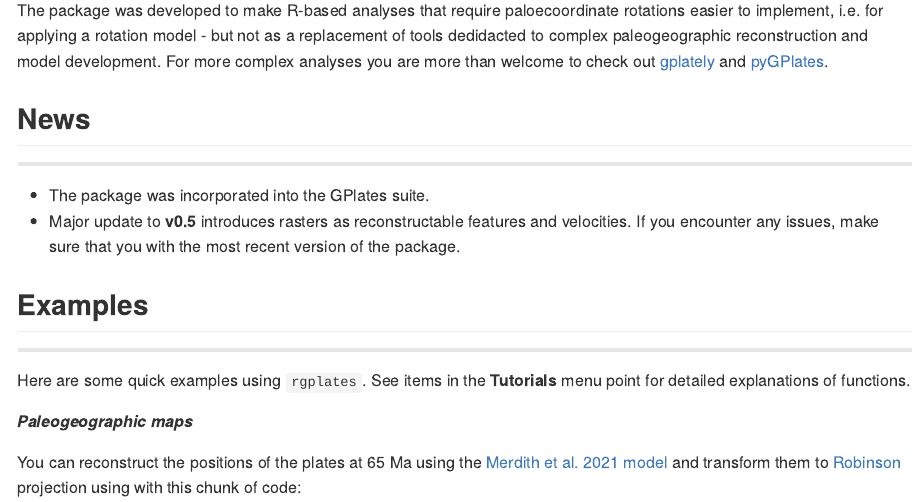
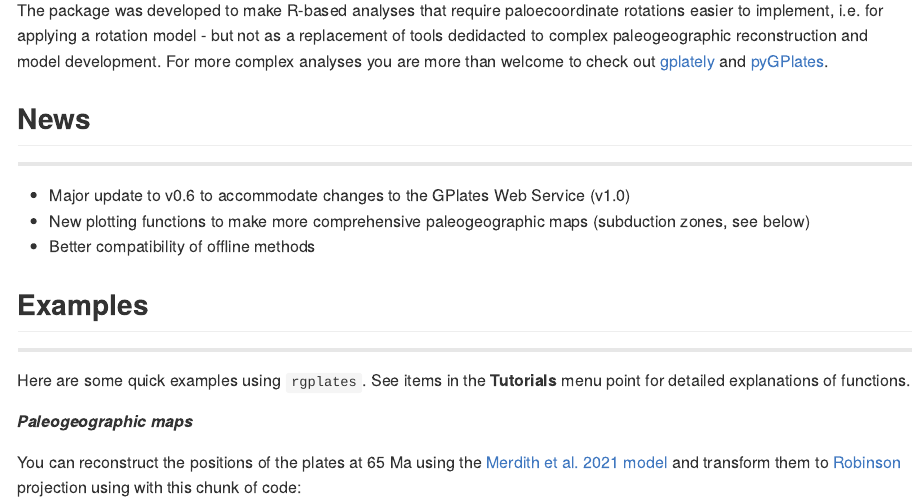
Before and after one commit to GPlates/rgplates, an R Markdown document (index.Rmd): the page in a window 1100 px wide, from 810 px down. Rendered offline with R 4.5, knitr and Pandoc, with nearby package versions; some code elsewhere in the file could not run offline.

Commit message:
Change package ad bits after CRAN accepts 0.6.0.

```diff
--- a/index.Rmd
+++ b/index.Rmd
@@ -52,8 +52,9 @@ The package was developed to make R-based analyses that require paloecoordinate
 
 * * *
 
-- The package was incorporated into the GPlates suite.
-- Major update to **v0.5** introduces rasters as reconstructable features and velocities. If you encounter any issues, make sure that you with the most recent version of the package.
+- Major update to v0.6 to accommodate changes to the GPlates Web Service (v1.0)
+- New plotting functions to make more comprehensive paleogeographic maps (subduction zones, see below)
+- Better compatibility of offline methods
 
 
 ## Examples
```
Also changed, not shown: NEWS.md (+1 -1 lines), vignettes/1_installation.Rmd (+1 -1 lines), README.html, index.html, index.md, 1 other file.
